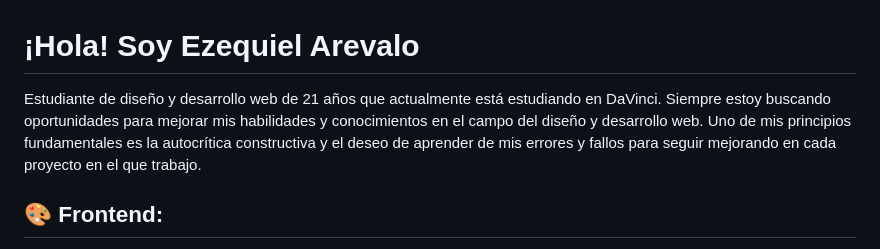
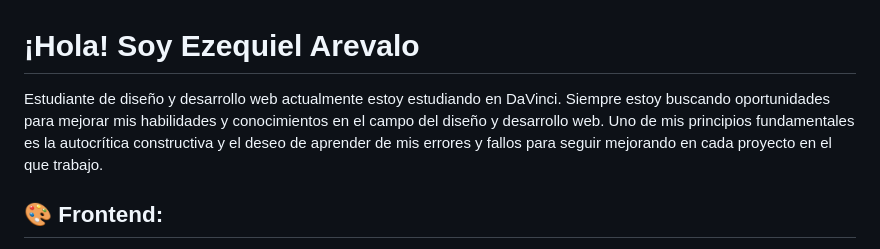
Before and after one commit to ezequiel-arevalo/Ezearevalodev, a Markdown page: README.md, the part around the change. GitHub-like rendering.

```diff
--- a/README.md
+++ b/README.md
@@ -1,5 +1,5 @@
 # ¡Hola! Soy Ezequiel Arevalo
-Estudiante de diseño y desarrollo web de 21 años que actualmente está estudiando en DaVinci. Siempre estoy buscando oportunidades para mejorar mis habilidades y conocimientos en el campo del diseño y desarrollo web. Uno de mis principios fundamentales es la autocrítica constructiva y el deseo de aprender de mis errores y fallos para seguir mejorando en cada proyecto en el que trabajo.
+Estudiante de diseño y desarrollo web actualmente estoy estudiando en DaVinci. Siempre estoy buscando oportunidades para mejorar mis habilidades y conocimientos en el campo del diseño y desarrollo web. Uno de mis principios fundamentales es la autocrítica constructiva y el deseo de aprender de mis errores y fallos para seguir mejorando en cada proyecto en el que trabajo.
 
 ## 🎨 Frontend:
 <!-- Lista de tecnologías frontend -->
```
